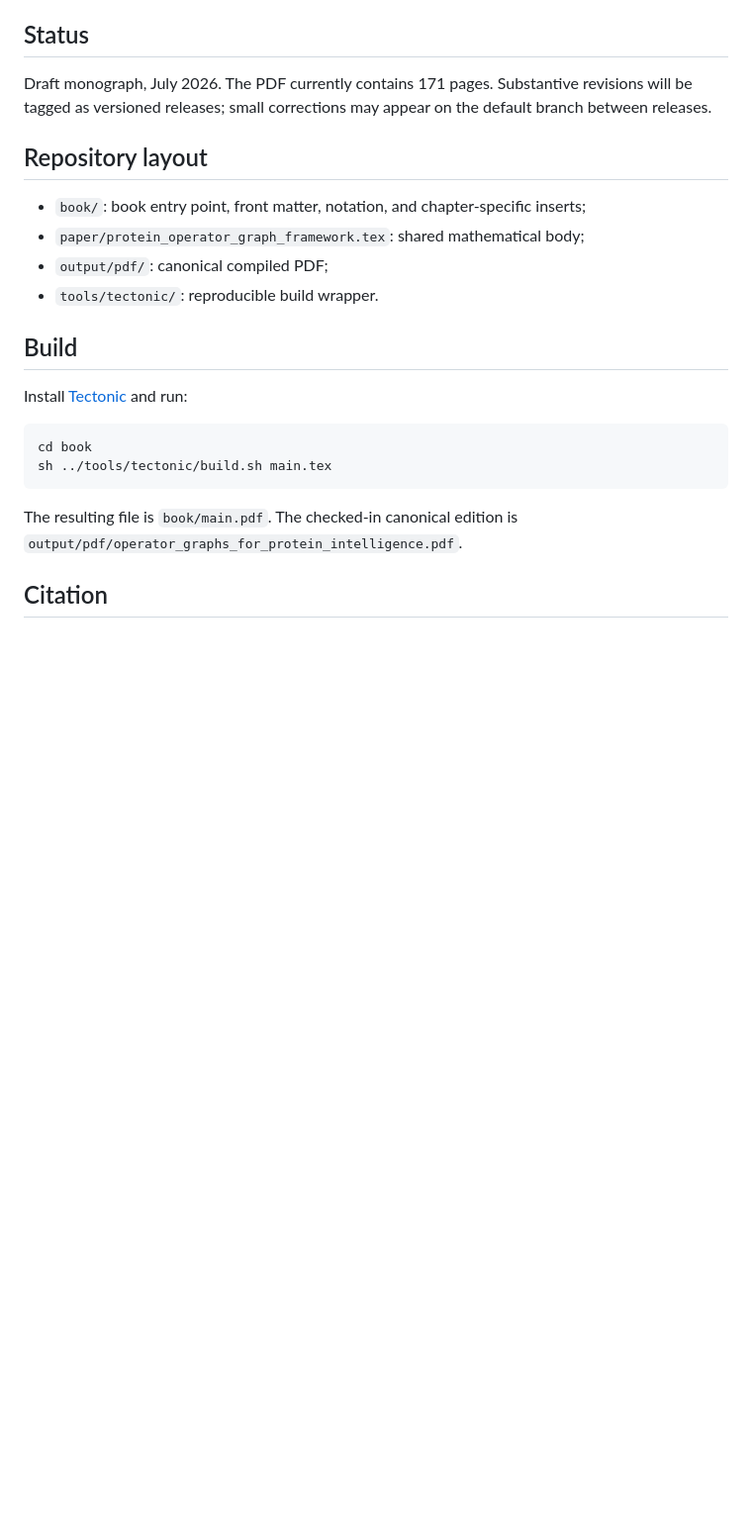
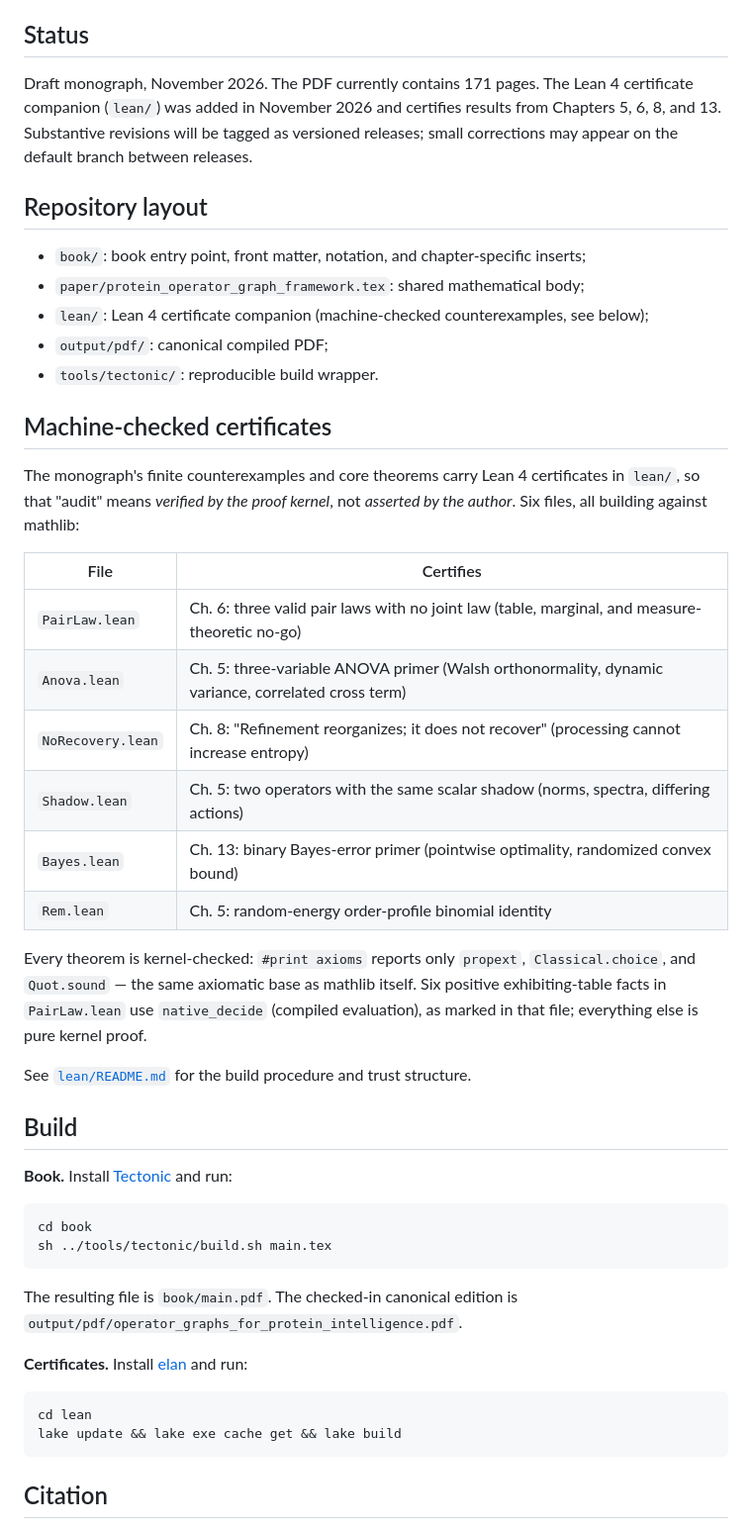
Before and after one commit to whbpt/operator-graphs-for-protein-intelligence, a Markdown page: README.md, the part around the change. Shown at 99% size. Rendered like a GitHub page; blank space fills up the shorter version.

Commit message:
Update README: add certificate companion section and build instructions

````diff
--- a/README.md
+++ b/README.md
@@ -56,20 +56,48 @@ the additional population model used at the assay-to-evolution boundary.
 
 ## Status
 
-Draft monograph, July 2026. The PDF currently contains 171 pages. Substantive
-revisions will be tagged as versioned releases; small corrections may appear on the
-default branch between releases.
+Draft monograph, November 2026. The PDF currently contains 171 pages. The
+Lean 4 certificate companion (`lean/`) was added in November 2026 and
+certifies results from Chapters 5, 6, 8, and 13. Substantive revisions will
+be tagged as versioned releases; small corrections may appear on the default
+branch between releases.
 
 ## Repository layout
 
 - `book/`: book entry point, front matter, notation, and chapter-specific inserts;
 - `paper/protein_operator_graph_framework.tex`: shared mathematical body;
+- `lean/`: Lean 4 certificate companion (machine-checked counterexamples, see below);
 - `output/pdf/`: canonical compiled PDF;
 - `tools/tectonic/`: reproducible build wrapper.
 
+## Machine-checked certificates
+
+The monograph's finite counterexamples and core theorems carry Lean 4
+certificates in `lean/`, so that "audit" means *verified by the proof
+kernel*, not *asserted by the author*. Six files, all building against
+mathlib:
+
+| File | Certifies |
+|---|---|
+| `PairLaw.lean` | Ch. 6: three valid pair laws with no joint law (table, marginal, and measure-theoretic no-go) |
+| `Anova.lean` | Ch. 5: three-variable ANOVA primer (Walsh orthonormality, dynamic variance, correlated cross term) |
+| `NoRecovery.lean` | Ch. 8: "Refinement reorganizes; it does not recover" (processing cannot increase entropy) |
+| `Shadow.lean` | Ch. 5: two operators with the same scalar shadow (norms, spectra, differing actions) |
+| `Bayes.lean` | Ch. 13: binary Bayes-error primer (pointwise optimality, randomized convex bound) |
+| `Rem.lean` | Ch. 5: random-energy order-profile binomial identity |
+
+Every theorem is kernel-checked: `#print axioms` reports only `propext`,
+`Classical.choice`, and `Quot.sound` — the same axiomatic base as mathlib
+itself. Six positive exhibiting-table facts in `PairLaw.lean` use
+`native_decide` (compiled evaluation), as marked in that file; everything
+else is pure kernel proof.
+
+See [`lean/README.md`](lean/README.md) for the build procedure and trust
+structure.
+
 ## Build
 
-Install [Tectonic](https://tectonic-typesetting.github.io/) and run:
+**Book.** Install [Tectonic](https://tectonic-typesetting.github.io/) and run:
 
 ```sh
 cd book
@@ -78,6 +106,13 @@ sh ../tools/tectonic/build.sh main.tex
 
 The resulting file is `book/main.pdf`. The checked-in canonical edition is
 `output/pdf/operator_graphs_for_protein_intelligence.pdf`.
+
+**Certificates.** Install [elan](https://elan.lean-lang.org) and run:
+
+```sh
+cd lean
+lake update && lake exe cache get && lake build
+```
 
 ## Citation
 
````
